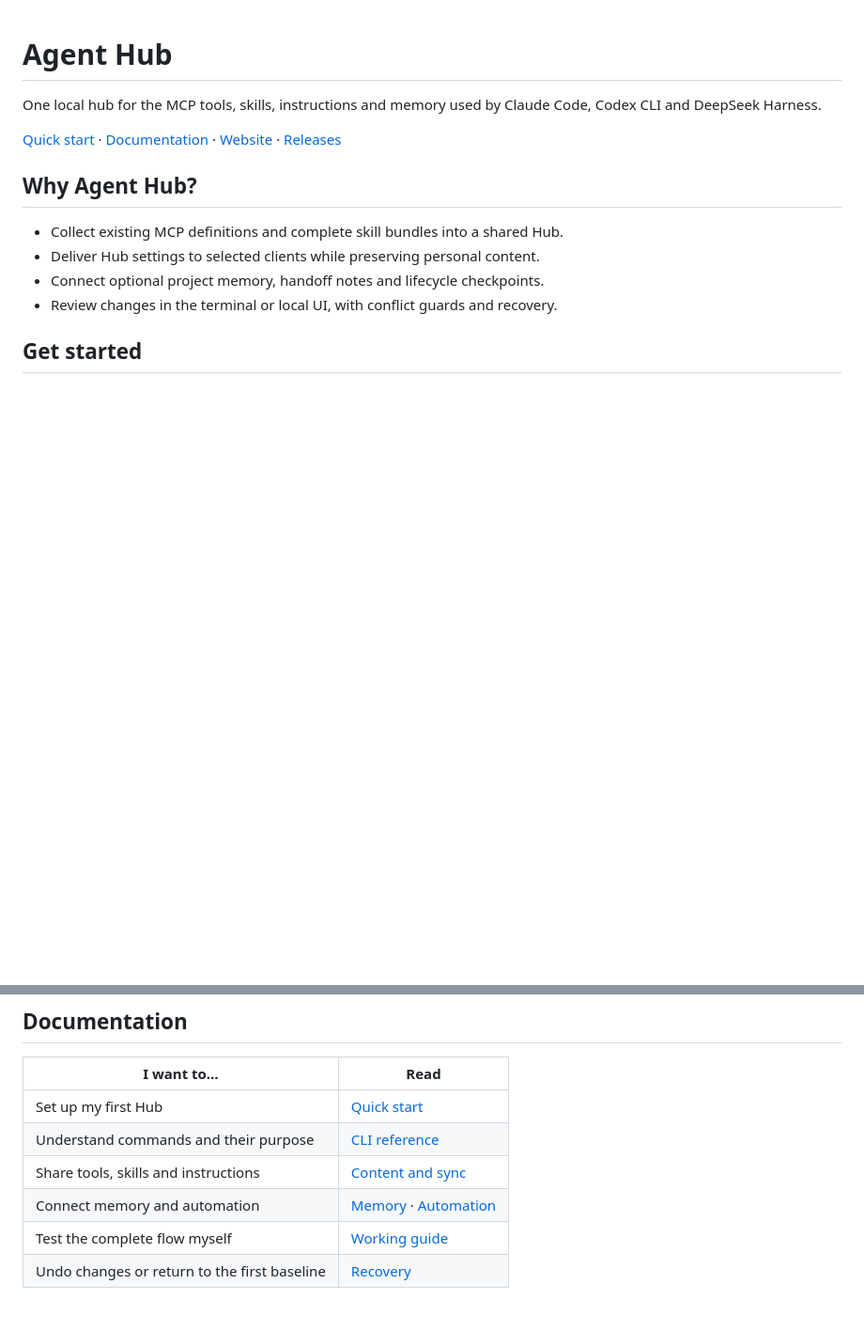
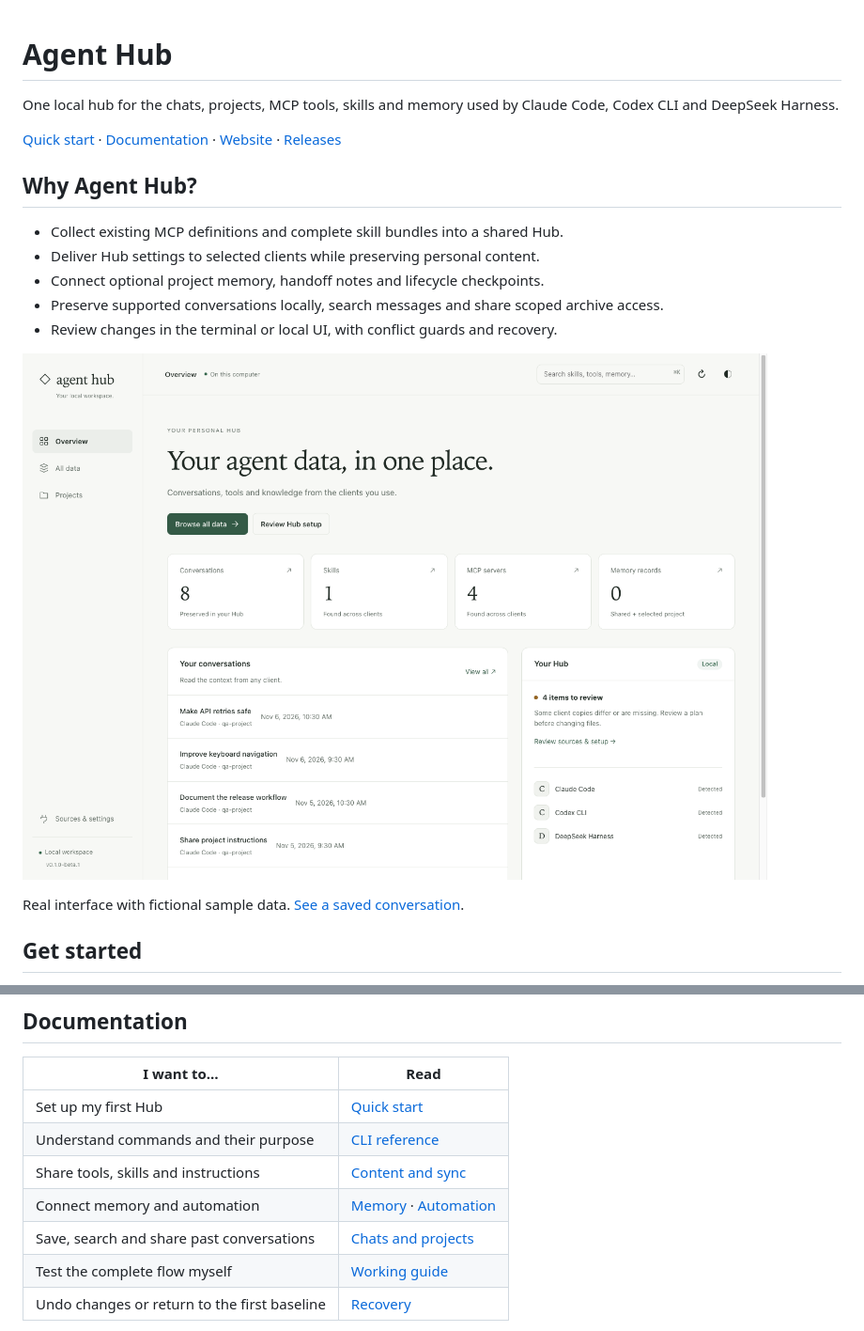
Before and after one commit to get-agent-hub/agent-hub, a Markdown page: README.md, 2 parts joined by grey strips. Shown at 94% size. GitHub-like rendering; pictures changed too: docs/images/hub-overview.png (added); blank space fills up the shorter version.

```diff
--- a/README.md
+++ b/README.md
@@ -1,6 +1,6 @@
 # Agent Hub
 
-One local hub for the MCP tools, skills, instructions and memory used by Claude Code, Codex CLI and DeepSeek Harness.
+One local hub for the chats, projects, MCP tools, skills and memory used by Claude Code, Codex CLI and DeepSeek Harness.
 
 [Quick start](docs/QUICKSTART.md) · [Documentation](docs/README.md) · [Website](https://getahub.dev) · [Releases](https://github.com/get-agent-hub/agent-hub/releases)
 
@@ -9,7 +9,12 @@ One local hub for the MCP tools, skills, instructions and memory used by Claude
 - Collect existing MCP definitions and complete skill bundles into a shared Hub.
 - Deliver Hub settings to selected clients while preserving personal content.
 - Connect optional project memory, handoff notes and lifecycle checkpoints.
+- Preserve supported conversations locally, search messages and share scoped archive access.
 - Review changes in the terminal or local UI, with conflict guards and recovery.
+
+![Agent Hub overview with saved conversations, shared resources and detected clients](https://raw.githubusercontent.com/get-agent-hub/agent-hub/master/docs/images/hub-overview.png)
+
+Real interface with fictional sample data. [See a saved conversation](docs/images/hub-chat.png).
 
 ## Get started
 
@@ -37,6 +42,7 @@ Prefer a graphical workflow? Run `ahub ui`. To connect optional memory for an ex
 | Understand commands and their purpose        | [CLI reference](docs/CLI.md)                                |
 | Share tools, skills and instructions         | [Content and sync](docs/CONTENT.md)                         |
 | Connect memory and automation                | [Memory](docs/MEMORY.md) · [Automation](docs/AUTOMATION.md) |
+| Save, search and share past conversations    | [Chats and projects](docs/HISTORY.md)                       |
 | Test the complete flow myself                | [Working guide](docs/WORKING_GUIDE.md)                      |
 | Undo changes or return to the first baseline | [Recovery](docs/RECOVERY.md)                                |
 
```
Also changed, not shown: CHANGELOG.md (+2 -0 lines), docs/HISTORY.md (+2 -0 lines), docs/images/hub-chat.png (added), 6 other files.
